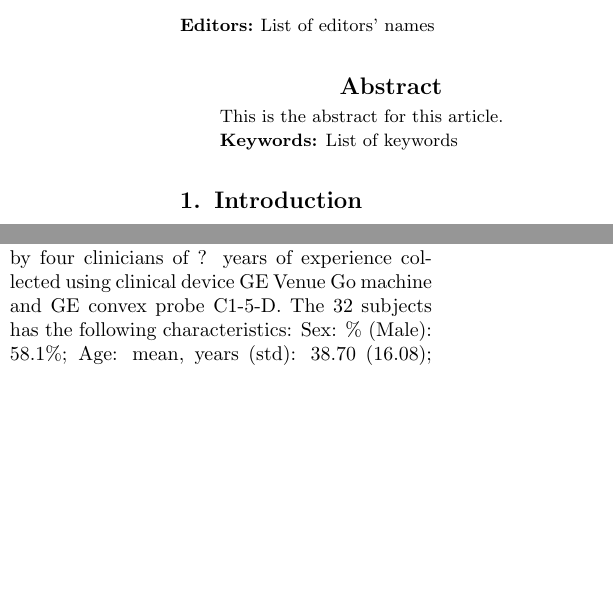
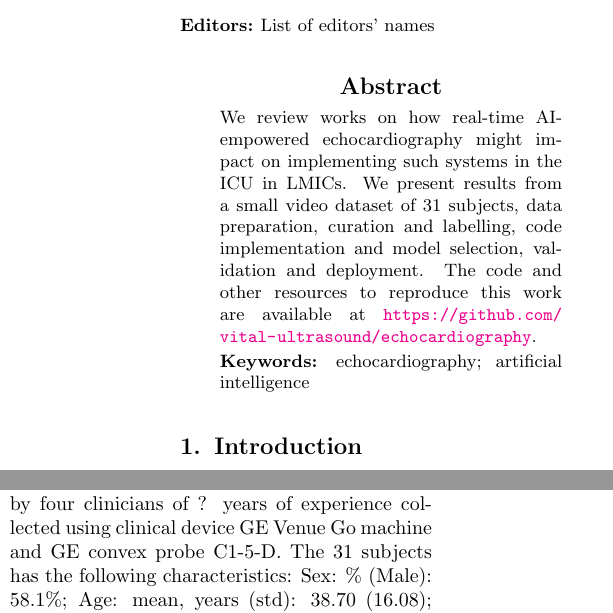
Before and after one commit to vital-ultrasound/preprint2023, a LaTeX paper (abstract/latex/main.tex): two parts of the columns of pages 1 and 3 of 8, joined at a grey line, cut so that both start at the same text, the shorter picture padded with empty space. Compiled offline with pdfLaTeX.

Commit message:
add drafted abstract; CITEX (#13)

```diff
--- a/abstract/latex/main.tex
+++ b/abstract/latex/main.tex
@@ -141,10 +141,12 @@ Real-time AI-empowered echocardiography for Intensive Care Units in low- and mid
 \maketitle
 
 \begin{abstract}
-This is the abstract for this article.
+  We review works on how real-time AI-empowered echocardiography might impact on implementing such systems in the ICU in LMICs.
+  We present results from a small video dataset of 31 subjects, data preparation, curation and labelling, code implementation and model selection, validation and deployment.
+  The code and other resources to reproduce this work are available at \url{https://github.com/vital-ultrasound/echocardiography}.
 \end{abstract}
 \begin{keywords}
-List of keywords
+echocardiography; artificial intelligence
 \end{keywords}
 
 \section{Introduction}
@@ -255,7 +257,7 @@ MobileNetV2 & 2,225,858 &    \\
 
 \subsection{Datasets}
 Echocardiography videos of 31 subjects in the ICU were considered for this which were collected by four clinicians of ? years of experience collected using clinical device GE Venue Go machine and GE convex probe C1-5-D.
-The 32 subjects has the following characteristics:
+The 31 subjects has the following characteristics:
 Sex: \% (Male): 58.1\%;
 Age: mean, years (std): 38.70 (16.08);
 Weight: mean, Kg (std): 61.51 (15.06);
```
